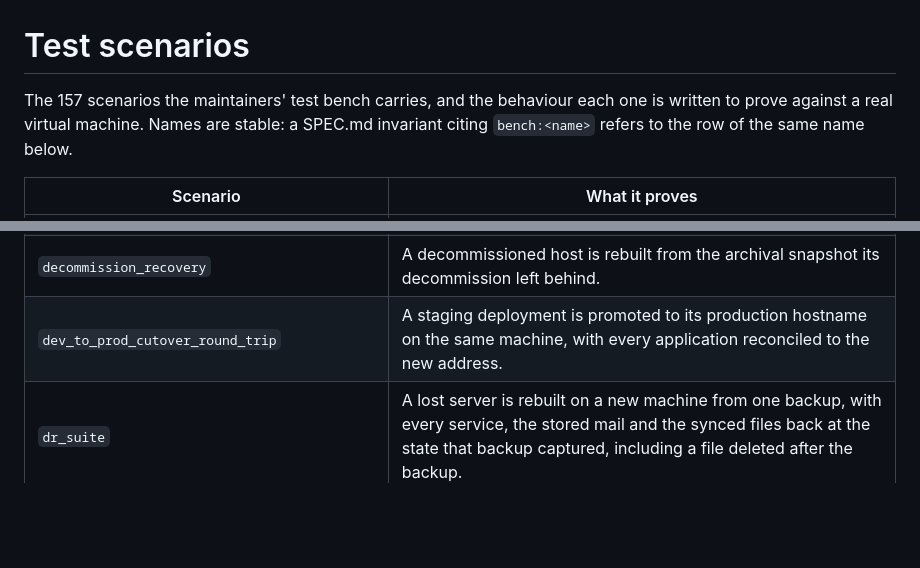
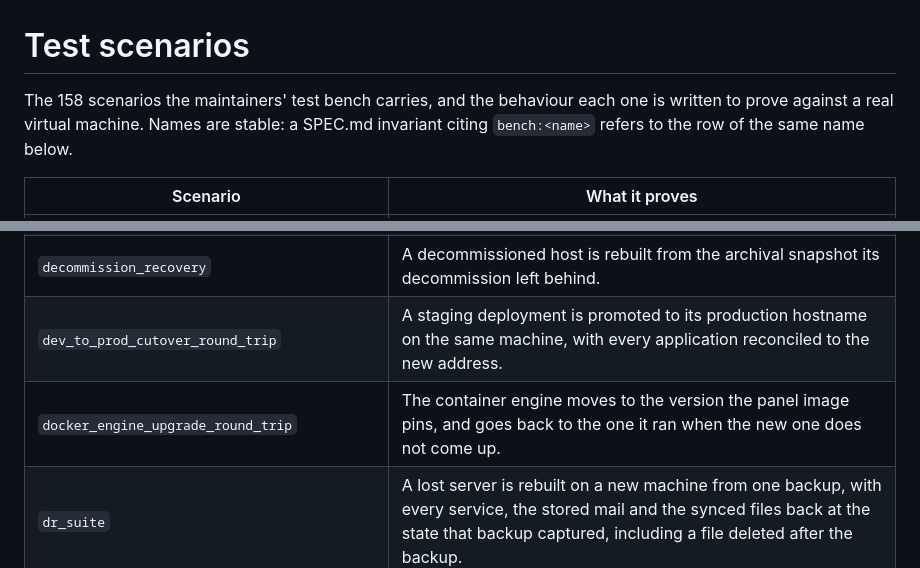
Before and after one commit to catenahq/catena-ce, a Markdown page: TEST_SCENARIOS.md, 2 parts joined by grey strips. Drawn GitHub-style; blank space fills up the shorter version.

Commit message:
Regenerate TEST_SCENARIOS.md for the container engine upgrade

```diff
--- a/TEST_SCENARIOS.md
+++ b/TEST_SCENARIOS.md
@@ -5,7 +5,7 @@
 
 # Test scenarios
 
-The 157 scenarios the maintainers' test bench carries, and the behaviour each one is written to prove against a real virtual machine. Names are stable: a SPEC.md invariant citing `bench:<name>` refers to the row of the same name below.
+The 158 scenarios the maintainers' test bench carries, and the behaviour each one is written to prove against a real virtual machine. Names are stable: a SPEC.md invariant citing `bench:<name>` refers to the row of the same name below.
 
 | Scenario | What it proves |
 | --- | --- |
@@ -47,6 +47,7 @@ The 157 scenarios the maintainers' test bench carries, and the behaviour each on
 | `decommission` | Decommissioning tears a host down cleanly, releasing every external resource it held. |
 | `decommission_recovery` | A decommissioned host is rebuilt from the archival snapshot its decommission left behind. |
 | `dev_to_prod_cutover_round_trip` | A staging deployment is promoted to its production hostname on the same machine, with every application reconciled to the new address. |
+| `docker_engine_upgrade_round_trip` | The container engine moves to the version the panel image pins, and goes back to the one it ran when the new one does not come up. |
 | `dr_suite` | A lost server is rebuilt on a new machine from one backup, with every service, the stored mail and the synced files back at the state that backup captured, including a file deleted after the backup. |
 | `ee_attest` | A signed monthly compliance attestation is produced from a host's own evidence and verifies against the published key. |
 | `ee_audit_ship` | Administrative audit events shipped from a host arrive intact at the central collector. |
```
